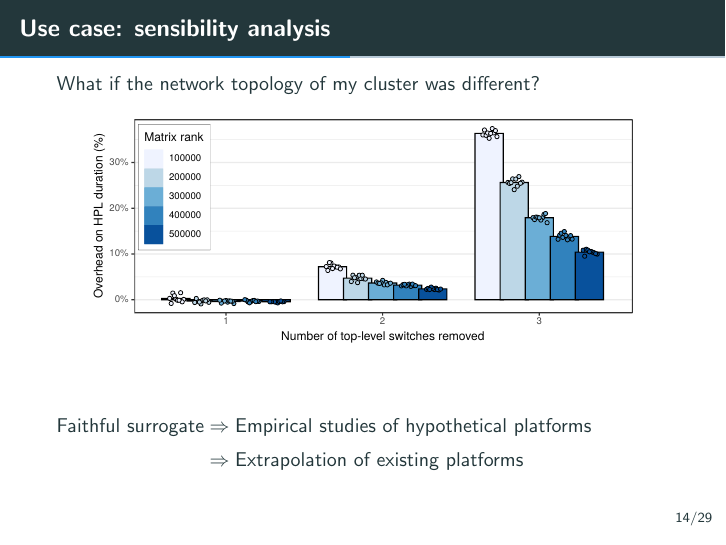
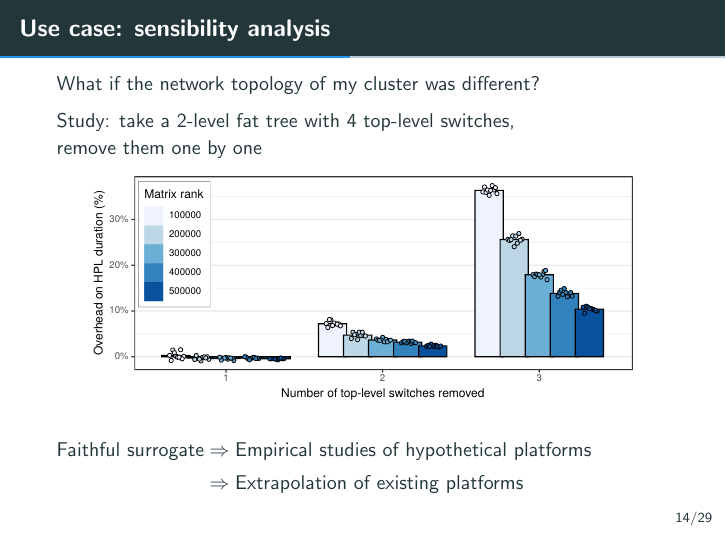
Before and after one commit to Ezibenroc/thesis, LaTeX slides (slides.tex): page 47 of 85. Compiled offline with pdfLaTeX.

Commit message:
Write the study we are doing (fat-tree)

```diff
--- a/slides.tex
+++ b/slides.tex
@@ -472,9 +472,13 @@
 \begin{frame}{Use case: sensibility analysis}
     What if the network topology of my cluster was different?
 
-    \begin{center}
-        \includegraphics[width=0.9\linewidth]{img/prediction/sensibility/topology/whatif_removing_switches.pdf}
-    \end{center}
+    Study: take a 2-level fat tree with 4 top-level switches,\\remove them one by one
+
+    \begin{minipage}{\linewidth}
+        \begin{center}
+            \includegraphics[width=0.9\linewidth]{img/prediction/sensibility/topology/whatif_removing_switches.pdf}
+        \end{center}
+    \end{minipage}
 
     \pause
     \begin{flalign*}
```
